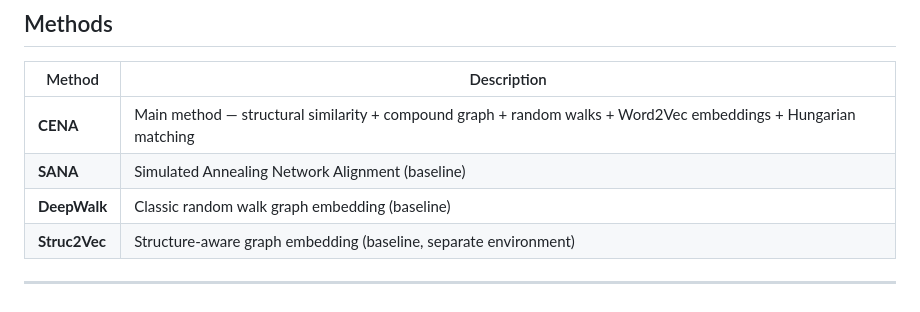
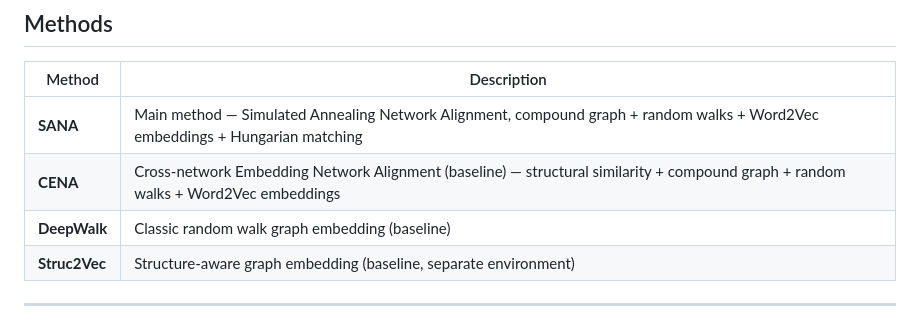
Before and after one commit to ET-TARGUY/Network_Alignment_SANA, a Markdown page: README.md, the part around the change. Rendered like a GitHub page.

```diff
--- a/README.md
+++ b/README.md
@@ -8,8 +8,8 @@ A graph-based pipeline for aligning two geospatial networks (wastewater or road)
 
 | Method | Description |
 |--------|-------------|
-| **CENA** | Main method — structural similarity + compound graph + random walks + Word2Vec embeddings + Hungarian matching |
-| **SANA** | Simulated Annealing Network Alignment (baseline) |
+| **SANA** | Main method — Simulated Annealing Network Alignment, compound graph + random walks + Word2Vec embeddings + Hungarian matching |
+| **CENA** | Cross-network Embedding Network Alignment (baseline) — structural similarity + compound graph + random walks + Word2Vec embeddings |
 | **DeepWalk** | Classic random walk graph embedding (baseline) |
 | **Struc2Vec** | Structure-aware graph embedding (baseline, separate environment) |
 
```
